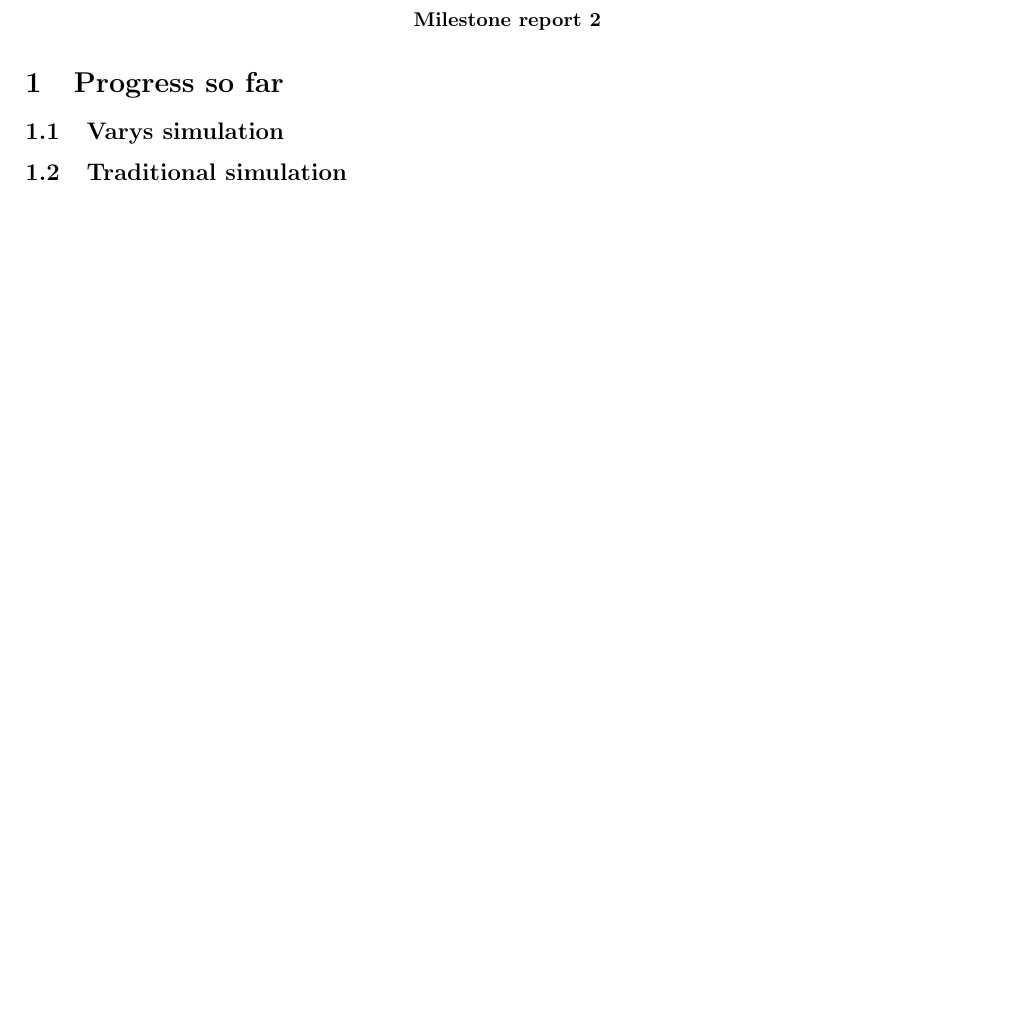
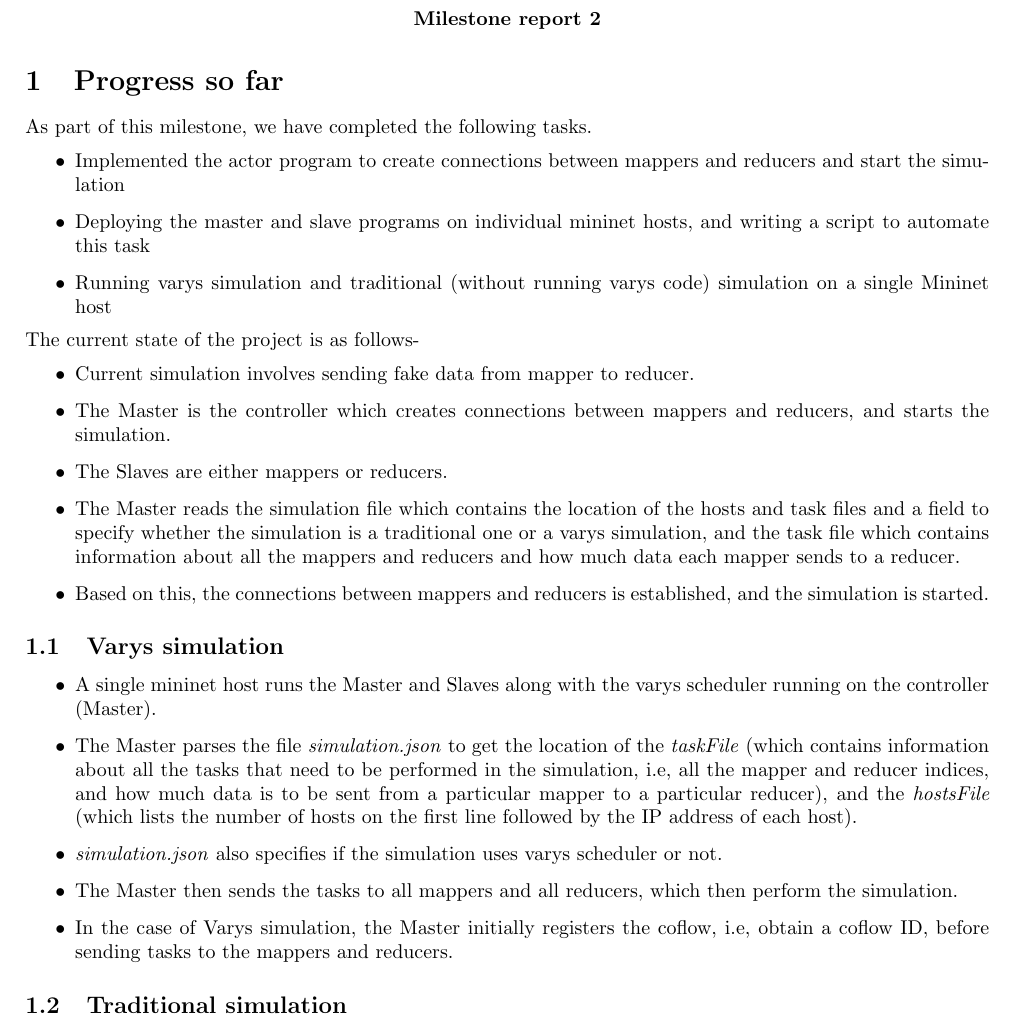
Before and after one commit to UrbanLynx/datacenter_simulation, a LaTeX document (latex/Milestone2.tex): part of the page before the commit and part of page 1 of 2 after it, cut so that both start at the same text. Compiled offline with pdfLaTeX.

Commit message:
Initial draft of milestone 2

```diff
--- a/latex/Milestone2.tex
+++ b/latex/Milestone2.tex
@@ -29,3 +29,28 @@
 \end{center}
 
 \section{Progress so far}
+As part of this milestone, we have completed the following tasks.
+\begin{itemize}
+	\item Implemented the actor program to create connections between mappers and reducers and start the simulation
+	\item Deploying the master and slave programs on individual mininet hosts, and writing a script to automate this task
+	\item Running varys simulation and traditional (without running varys code) simulation on a single Mininet host
+\end{itemize}
+The current state of the project is as follows-
+\begin{itemize}
+	\item Current simulation involves sending fake data from mapper to reducer.
+	\item The Master is the controller which creates connections between mappers and reducers, and starts the simulation.
+	\item The Slaves are either mappers or reducers.
+	\item The Master reads the simulation file which contains the location of the hosts and task files and a field to specify whether the simulation is a traditional one or a varys simulation, and the task file which contains information about all the mappers and reducers and how much data each mapper sends to a reducer.
+	\item Based on this, the connections between mappers and reducers is established, and the simulation is started.
+\end{itemize}
+\subsection{Varys simulation}
+\begin{itemize}
+	\item A single mininet host runs the Master and Slaves along with the varys scheduler running on the controller (Master).
+	\item The Master parses the file \textit{simulation.json} to get the location of the \textit{taskFile} (which contains information about all the tasks that need to be performed in the simulation, i.e, all the mapper and reducer indices, and how much data is to be sent from a particular mapper to a particular reducer), and the \textit{hostsFile} (which lists the number of hosts on the first line followed by the IP address of each host).
+	\item \textit{simulation.json} also specifies if the simulation uses varys scheduler or not.
+	\item The Master then sends the tasks to all mappers and all reducers, which then perform the simulation.
+	\item In the case of Varys simulation, the Master initially registers the coflow, i.e, obtain a coflow ID, before sending tasks to the mappers and reducers.
+\end{itemize}
+\subsection{Traditional simulation}
+\begin{itemize}
+	\item As in the previous case, the Master and Slaves run on a single mininet host.
@@ -32,2 +62 @@
 
-\subsection{Varys simulation}
@@ -34,2 +68 @@
 
-\subsection{Traditional simulation}
```
Also changed, not shown: latex/Milestone2.tex (17 more changed lines).
